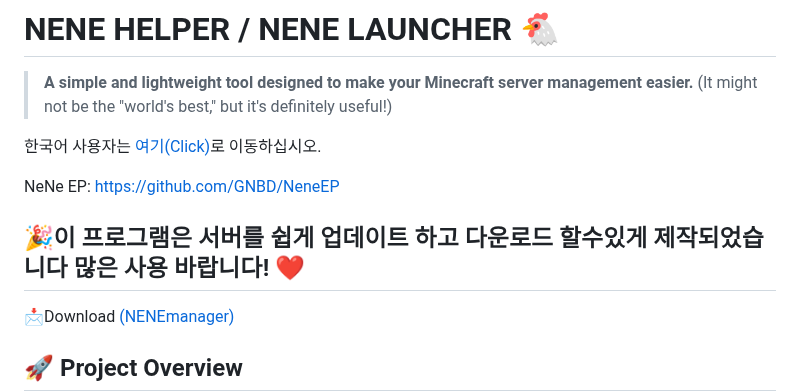
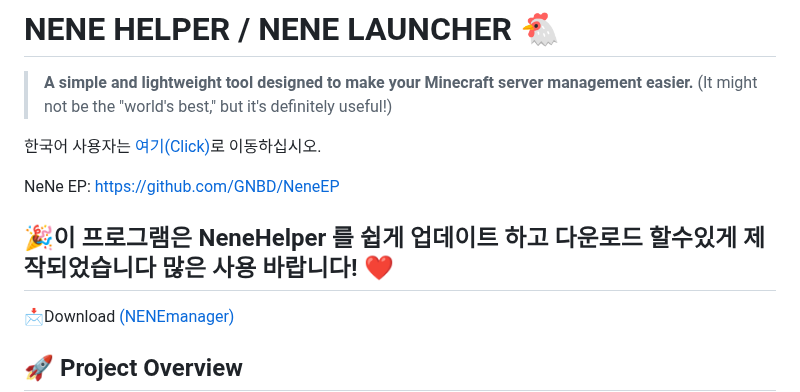
Before and after one commit to GNBD/NENE-Helper, a Markdown page: README.md, the part around the change. Rendered like a GitHub page.

```diff
--- a/README.md
+++ b/README.md
@@ -9,7 +9,7 @@ NeNe EP: https://github.com/GNBD/NeneEP
 
 
 
-🎉이 프로그램은 서버를 쉽게 업데이트 하고 다운로드 할수있게 제작되었습니다 많은 사용 바랍니다! ❤️
+🎉이 프로그램은 NeneHelper 를 쉽게 업데이트 하고 다운로드 할수있게 제작되었습니다 많은 사용 바랍니다! ❤️
 ---
 📩Download [(NENEmanager)](https://github.com/GNBD/NENE-Helper/releases/tag/nenemanager)
 
```
